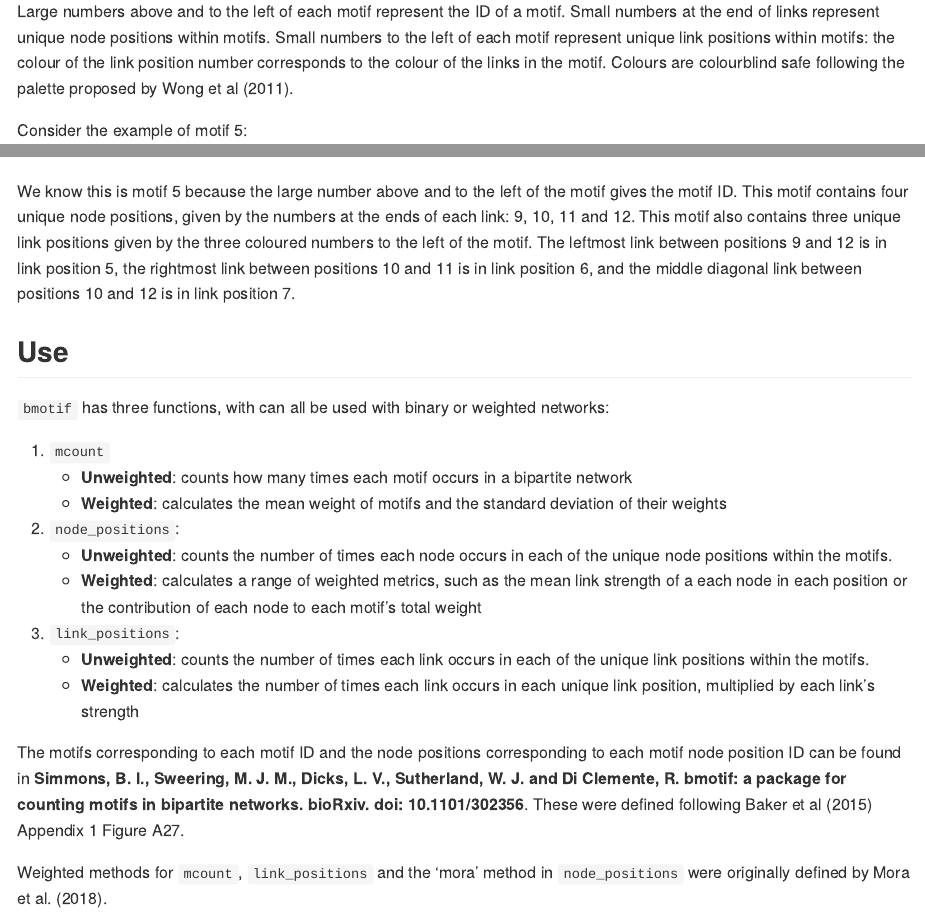
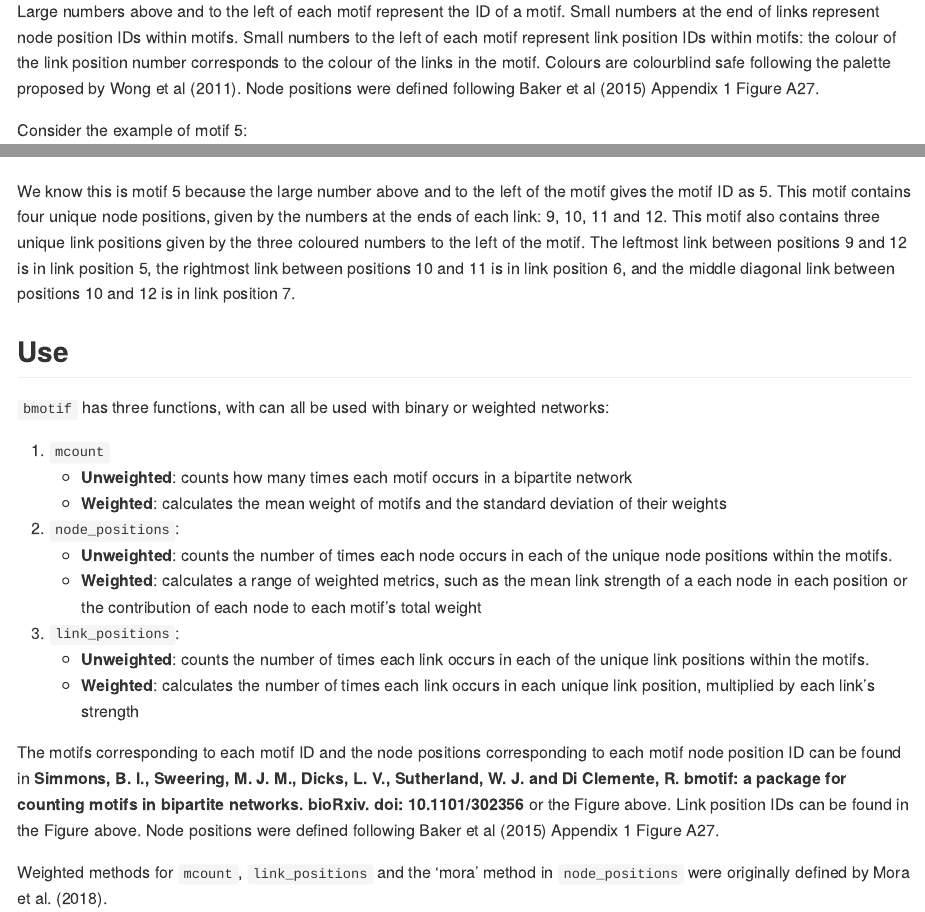
Before and after one commit to SimmonsBI/bmotif, an R Markdown document (README.Rmd): the page in a window 1100 px wide, from 1390 px down, and a second part further down, joined at a grey line. The pictures show the output file README.md that the author committed with the source, drawn offline in the style of GitHub; badge pictures from the web are left out.

Commit message:
Minor fixes

```diff
--- a/README.Rmd
+++ b/README.Rmd
@@ -48,7 +48,7 @@ install.packages("devtools")
 
 ![Motif dictionary](./man/figures/dictionary.png?raw=true "Motif dictionary")
 
-Large numbers above and to the left of each motif represent the ID of a motif. Small numbers at the end of links represent node position IDs within motifs. Small numbers to the left of each motif represent link position IDs within motifs: the colour of the link position number corresponds to the colour of the links in the motif. Colours are colourblind safe following the palette proposed by Wong et al (2011).
+Large numbers above and to the left of each motif represent the ID of a motif. Small numbers at the end of links represent node position IDs within motifs. Small numbers to the left of each motif represent link position IDs within motifs: the colour of the link position number corresponds to the colour of the links in the motif. Colours are colourblind safe following the palette proposed by Wong et al (2011). Node positions were defined following Baker et al (2015) Appendix 1 Figure A27.
 
 Consider the example of motif 5:
 
@@ -72,7 +72,7 @@ We know this is motif 5 because the large number above and to the left of the mo
     - **Unweighted**: counts the number of times each link occurs in each of the unique link positions within the motifs.
     - **Weighted**: calculates the number of times each link occurs in each unique link position, multiplied by each link's strength
 
-The motifs corresponding to each motif ID and the node positions corresponding to each motif node position ID can be found in **Simmons, B. I., Sweering, M. J. M., Dicks, L. V., Sutherland, W. J. and Di Clemente, R. bmotif: a package for counting motifs in bipartite networks. bioRxiv. doi: 10.1101/302356**. These were defined following Baker et al (2015) Appendix 1 Figure A27.
+The motifs corresponding to each motif ID and the node positions corresponding to each motif node position ID can be found in **Simmons, B. I., Sweering, M. J. M., Dicks, L. V., Sutherland, W. J. and Di Clemente, R. bmotif: a package for counting motifs in bipartite networks. bioRxiv. doi: 10.1101/302356** or the Figure above. Link position IDs can be found in the Figure above. Node positions were defined following Baker et al (2015) Appendix 1 Figure A27.
 
 Weighted methods for `mcount`, `link_positions` and the 'mora' method in `node_positions` were originally defined by Mora et al. (2018).
 
```
Also changed, not shown: README.md.
